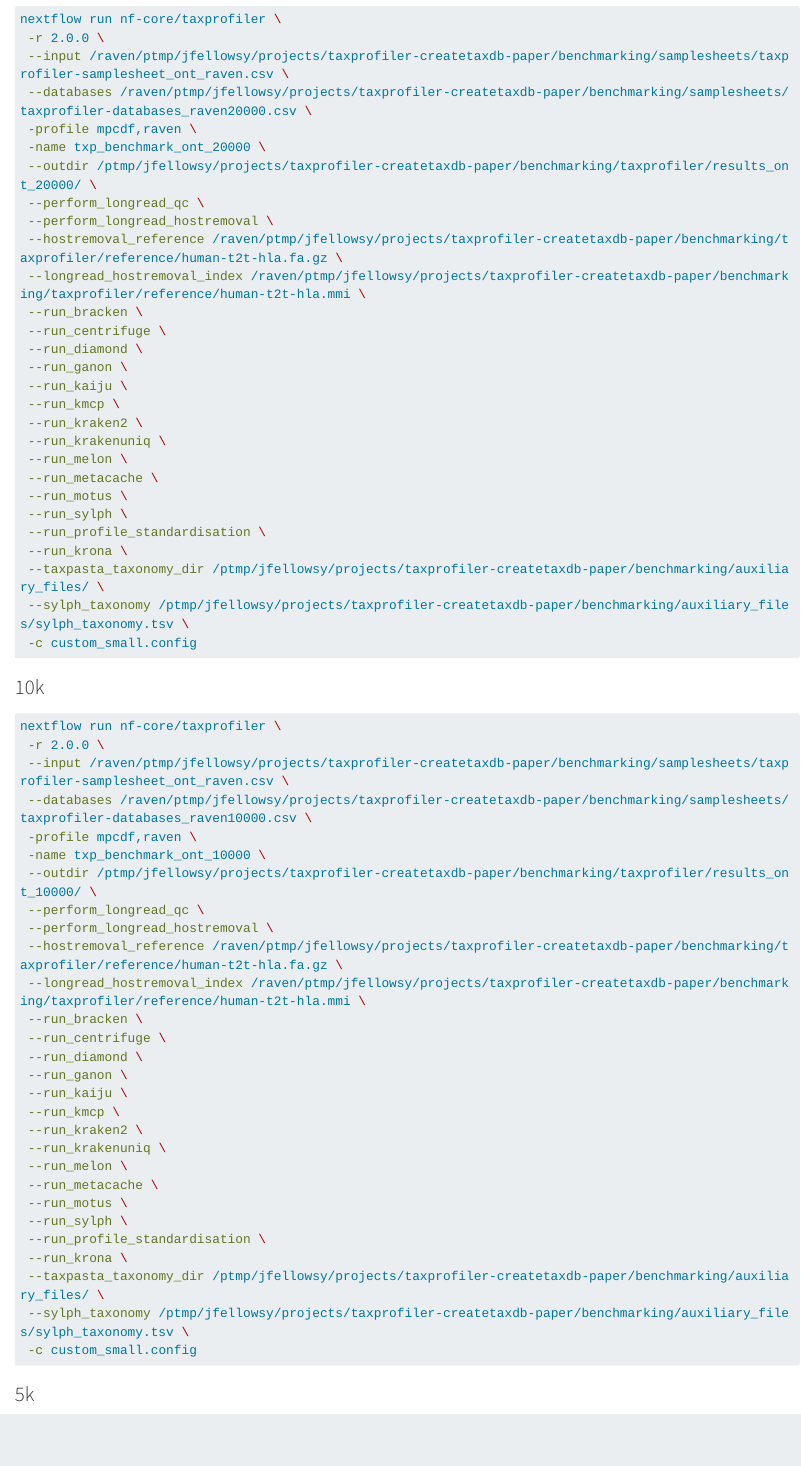
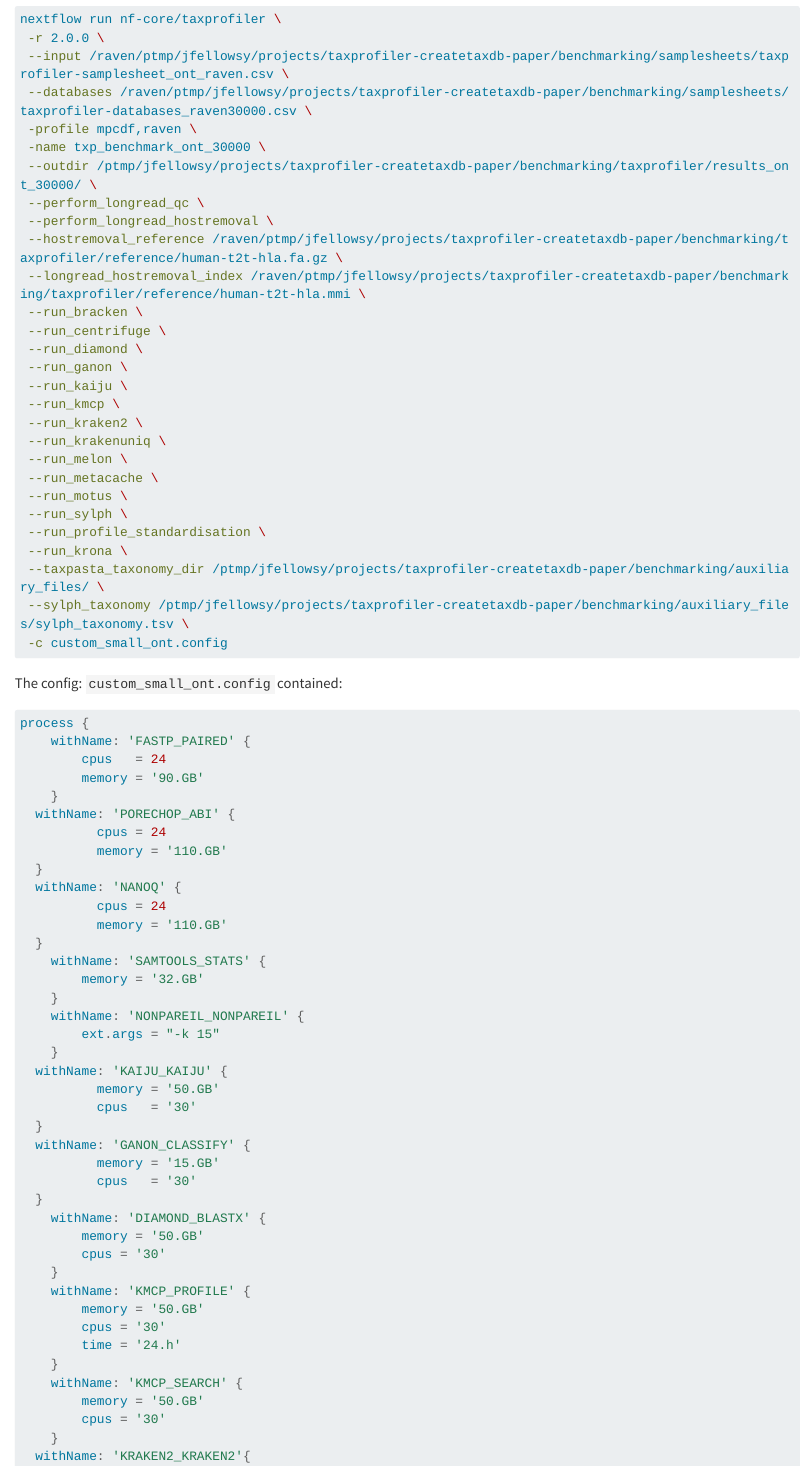
Before and after one commit to taxprofiler/taxprofiler-createtaxdb-paper, a Quarto document (benchmarking/taxprofiler-data-benchmarking-execution.qmd): the page in a window 1100 px wide, from 8540 px down. Rendered offline with R 4.5, knitr and Pandoc in place of Quarto, with nearby package versions; long lines of code are wrapped.

Commit message:
Add ONT 30k command

````diff
--- a/benchmarking/taxprofiler-data-benchmarking-execution.qmd
+++ b/benchmarking/taxprofiler-data-benchmarking-execution.qmd
@@ -400,0 +405,75 @@
+nextflow run nf-core/taxprofiler \
+ -r 2.0.0 \
+ --input /raven/ptmp/jfellowsy/projects/taxprofiler-createtaxdb-paper/benchmarking/samplesheets/taxprofiler-samplesheet_ont_raven.csv \
+ --databases /raven/ptmp/jfellowsy/projects/taxprofiler-createtaxdb-paper/benchmarking/samplesheets/taxprofiler-databases_raven30000.csv \
+ -profile mpcdf,raven \
+ -name txp_benchmark_ont_30000 \
+ --outdir /ptmp/jfellowsy/projects/taxprofiler-createtaxdb-paper/benchmarking/taxprofiler/results_ont_30000/ \
+ --perform_longread_qc \
+ --perform_longread_hostremoval \
+ --hostremoval_reference /raven/ptmp/jfellowsy/projects/taxprofiler-createtaxdb-paper/benchmarking/taxprofiler/reference/human-t2t-hla.fa.gz \
+ --longread_hostremoval_index /raven/ptmp/jfellowsy/projects/taxprofiler-createtaxdb-paper/benchmarking/taxprofiler/reference/human-t2t-hla.mmi \
+ --run_bracken \
+ --run_centrifuge \
+ --run_diamond \
+ --run_ganon \
+ --run_kaiju \
+ --run_kmcp \
+ --run_kraken2 \
+ --run_krakenuniq \
+ --run_melon \
+ --run_metacache \
+ --run_motus \
+ --run_sylph \
+ --run_profile_standardisation \
+ --run_krona \
+ --taxpasta_taxonomy_dir /ptmp/jfellowsy/projects/taxprofiler-createtaxdb-paper/benchmarking/auxiliary_files/ \
+ --sylph_taxonomy /ptmp/jfellowsy/projects/taxprofiler-createtaxdb-paper/benchmarking/auxiliary_files/sylph_taxonomy.tsv \
+ -c custom_small_ont.config
+```
+
+The config: `custom_small_ont.config` contained:
+
+```{groovy}
+#| eval: false
+process {
+	withName: 'FASTP_PAIRED' {
+		cpus   = 24
+		memory = '90.GB'
+	}
+  withName: 'PORECHOP_ABI' {
+          cpus = 24
+          memory = '110.GB'
+  }
+  withName: 'NANOQ' {
+          cpus = 24
+          memory = '110.GB'
+  }
+	withName: 'SAMTOOLS_STATS' {
+		memory = '32.GB'
+	}
+	withName: 'NONPAREIL_NONPAREIL' {
+		ext.args = "-k 15"
+	}
+  withName: 'KAIJU_KAIJU' {
+          memory = '50.GB'
+          cpus   = '30'
+  }
+  withName: 'GANON_CLASSIFY' {
+          memory = '15.GB'
+          cpus   = '30'
+  }
+	withName: 'DIAMOND_BLASTX' {
+		memory = '50.GB'
+		cpus = '30'
+	}
+	withName: 'KMCP_PROFILE' {
+		memory = '50.GB'
+		cpus = '30'
+		time = '24.h'
+	}
+	withName: 'KMCP_SEARCH' {
+		memory = '50.GB'
+		cpus = '30'
+	}
+  withName: 'KRAKEN2_KRAKEN2'{
@@ -429,7 +558,7 @@
  --run_krona \
  --taxpasta_taxonomy_dir /ptmp/jfellowsy/projects/taxprofiler-createtaxdb-paper/benchmarking/auxiliary_files/ \
  --sylph_taxonomy /ptmp/jfellowsy/projects/taxprofiler-createtaxdb-paper/benchmarking/auxiliary_files/sylph_taxonomy.tsv \
- -c custom_small.config
+ -c custom_small_ont.config
 ```
 
 ### 10k
````
Also changed, not shown: benchmarking/taxprofiler-data-benchmarking-execution.qmd (54 more changed lines).
